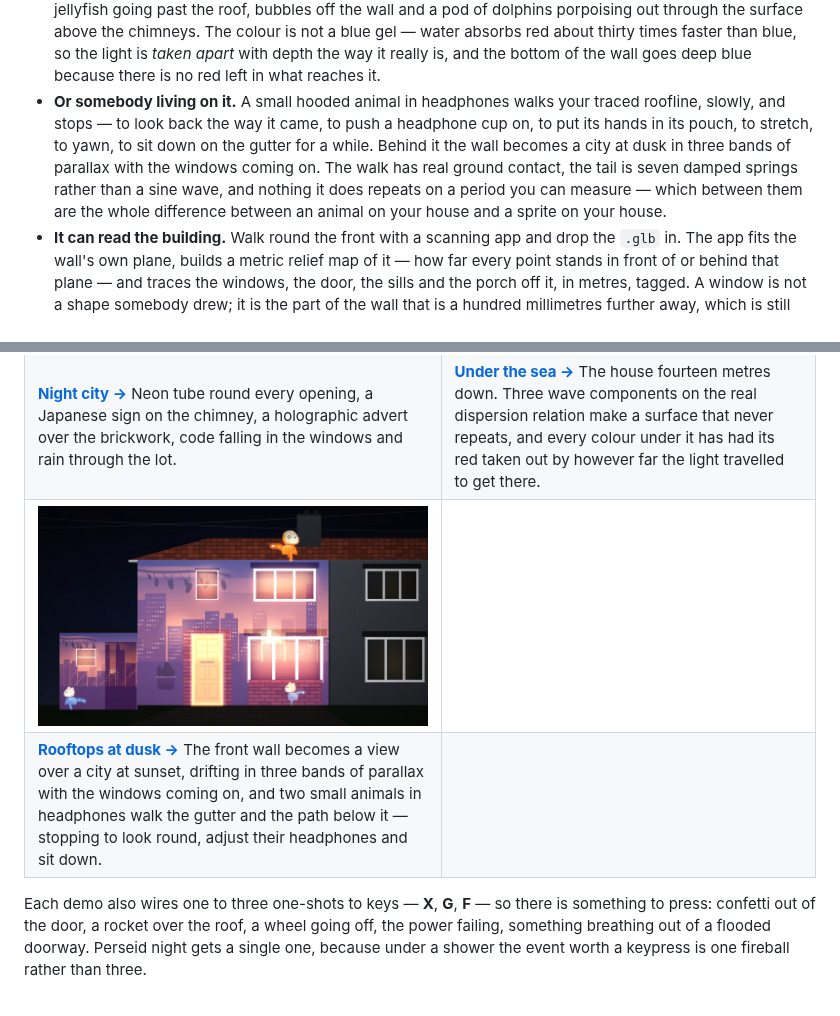
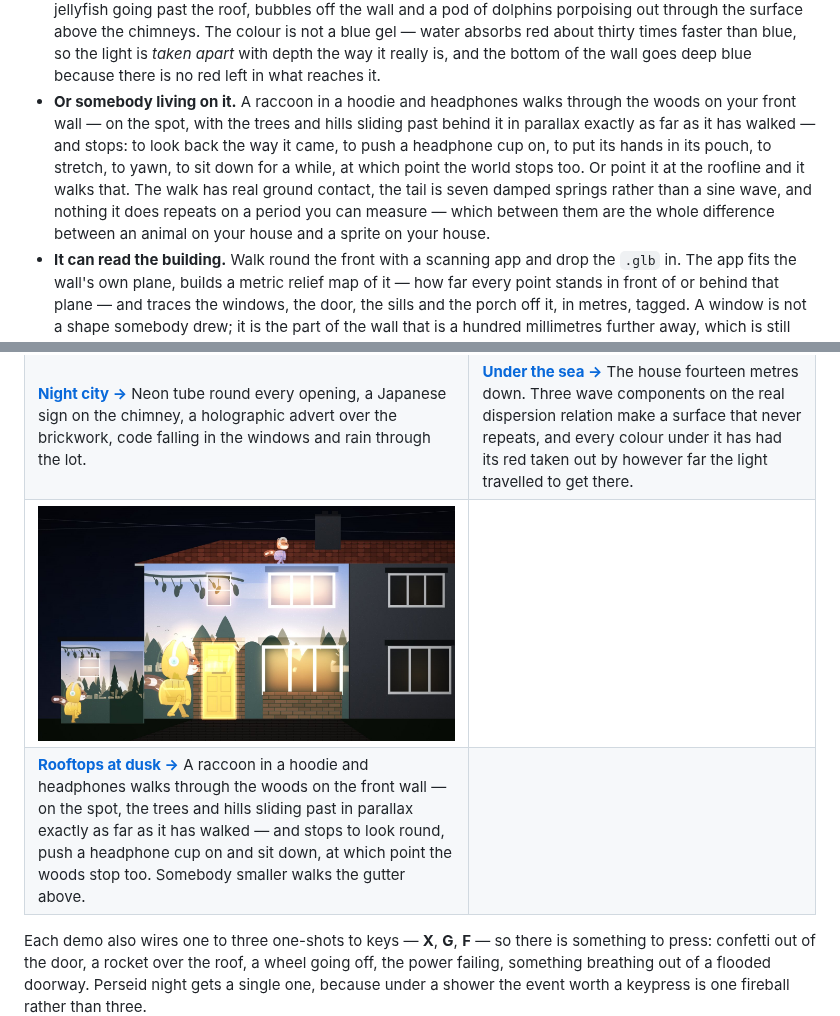
Before and after one commit to paperclipmonkey/facade-mapper, a Markdown page: README.md, 2 parts joined by grey strips. Rendered like a GitHub page; pictures changed too: docs/assets/demos/lofi.jpg; blank space fills up the shorter version.

```diff
--- a/README.md
+++ b/README.md
@@ -77,14 +77,16 @@ is for.
   absorbs red about thirty times faster than blue, so the light is *taken apart*
   with depth the way it really is, and the bottom of the wall goes deep blue
   because there is no red left in what reaches it.
-- **Or somebody living on it.** A small hooded animal in headphones walks your
-  traced roofline, slowly, and stops — to look back the way it came, to push a
-  headphone cup on, to put its hands in its pouch, to stretch, to yawn, to sit
-  down on the gutter for a while. Behind it the wall becomes a city at dusk in
-  three bands of parallax with the windows coming on. The walk has real ground
-  contact, the tail is seven damped springs rather than a sine wave, and nothing
-  it does repeats on a period you can measure — which between them are the whole
-  difference between an animal on your house and a sprite on your house.
+- **Or somebody living on it.** A raccoon in a hoodie and headphones walks
+  through the woods on your front wall — on the spot, with the trees and hills
+  sliding past behind it in parallax exactly as far as it has walked — and
+  stops: to look back the way it came, to push a headphone cup on, to put its
+  hands in its pouch, to stretch, to yawn, to sit down for a while, at which
+  point the world stops too. Or point it at the roofline and it walks that. The
+  walk has real ground contact, the tail is seven damped springs rather than a
+  sine wave, and nothing it does repeats on a period you can measure — which
+  between them are the whole difference between an animal on your house and a
+  sprite on your house.
 - **It can read the building.** Walk round the front with a scanning app and
   drop the `.glb` in. The app fits the wall's own plane, builds a metric relief
   map of it — how far every point stands in front of or behind that plane — and
@@ -151,7 +153,7 @@ the same bloom and colour grade a projector tab uses, generated by
 | [![Night city](docs/assets/demos/cyberpunk.jpg)](https://paperclipmonkey.github.io/facade-mapper/?demo=cyberpunk) | [![Under the sea](docs/assets/demos/sunken.jpg)](https://paperclipmonkey.github.io/facade-mapper/?demo=sunken) |
 | **[Night city →](https://paperclipmonkey.github.io/facade-mapper/?demo=cyberpunk)** Neon tube round every opening, a Japanese sign on the chimney, a holographic advert over the brickwork, code falling in the windows and rain through the lot. | **[Under the sea →](https://paperclipmonkey.github.io/facade-mapper/?demo=sunken)** The house fourteen metres down. Three wave components on the real dispersion relation make a surface that never repeats, and every colour under it has had its red taken out by however far the light travelled to get there. |
 | [![Rooftops at dusk](docs/assets/demos/lofi.jpg)](https://paperclipmonkey.github.io/facade-mapper/?demo=lofi) | |
-| **[Rooftops at dusk →](https://paperclipmonkey.github.io/facade-mapper/?demo=lofi)** The front wall becomes a view over a city at sunset, drifting in three bands of parallax with the windows coming on, and two small animals in headphones walk the gutter and the path below it — stopping to look round, adjust their headphones and sit down. | |
+| **[Rooftops at dusk →](https://paperclipmonkey.github.io/facade-mapper/?demo=lofi)** A raccoon in a hoodie and headphones walks through the woods on the front wall — on the spot, the trees and hills sliding past in parallax exactly as far as it has walked — and stops to look round, push a headphone cup on and sit down, at which point the woods stop too. Somebody smaller walks the gutter above. | |
 
 Each demo also wires one to three one-shots to keys — **X**, **G**, **F** — so
 there is something to press: confetti out of the door, a rocket over the roof, a
```
Also changed, not shown: docs/effects.md (+18 -11 lines), 3 other files.
